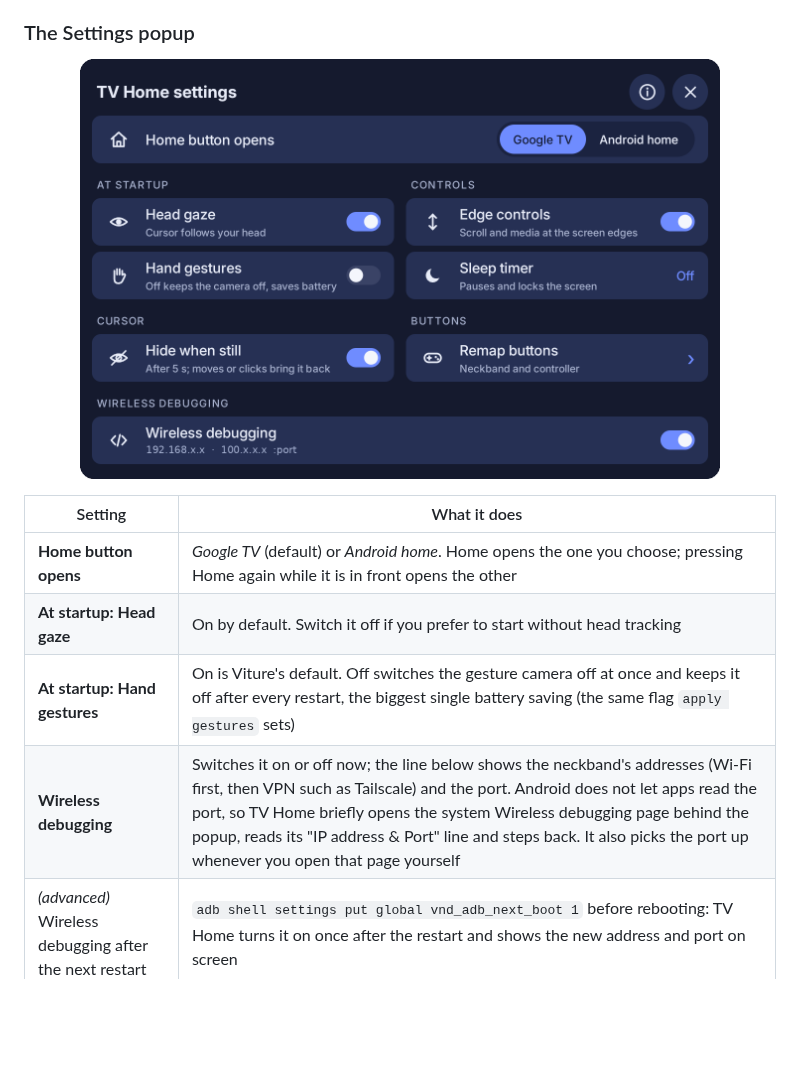
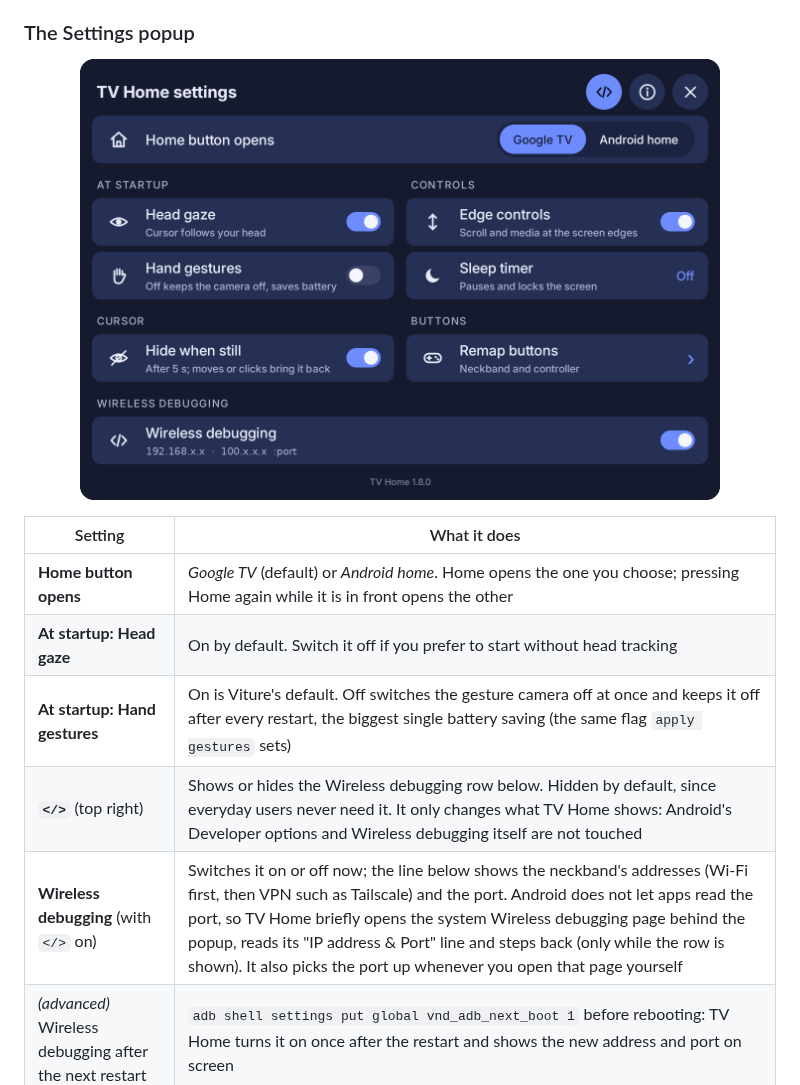
Before and after one commit to hchuynh/Viture-Neckband-Debloater, a Markdown page: README.md, the part around the change. Drawn GitHub-style; pictures changed too: docs/img/settings.png; blank space fills up the shorter version.

```diff
--- a/README.md
+++ b/README.md
@@ -407,7 +407,8 @@ The panel stays open until you **click outside it**, **click the ☰ button agai
 | **Home button opens** | *Google TV* (default) or *Android home*. Home opens the one you choose; pressing Home again while it is in front opens the other |
 | **At startup: Head gaze** | On by default. Switch it off if you prefer to start without head tracking |
 | **At startup: Hand gestures** | On is Viture's default. Off switches the gesture camera off at once and keeps it off after every restart, the biggest single battery saving (the same flag `apply gestures` sets) |
-| **Wireless debugging** | Switches it on or off now; the line below shows the neckband's addresses (Wi-Fi first, then VPN such as Tailscale) and the port. Android does not let apps read the port, so TV Home briefly opens the system Wireless debugging page behind the popup, reads its "IP address & Port" line and steps back. It also picks the port up whenever you open that page yourself |
+| **`</>`** (top right) | Shows or hides the Wireless debugging row below. Hidden by default, since everyday users never need it. It only changes what TV Home shows: Android's Developer options and Wireless debugging itself are not touched |
+| **Wireless debugging** (with `</>` on) | Switches it on or off now; the line below shows the neckband's addresses (Wi-Fi first, then VPN such as Tailscale) and the port. Android does not let apps read the port, so TV Home briefly opens the system Wireless debugging page behind the popup, reads its "IP address & Port" line and steps back (only while the row is shown). It also picks the port up whenever you open that page yourself |
 | *(advanced)* Wireless debugging after the next restart | `adb shell settings put global vnd_adb_next_boot 1` before rebooting: TV Home turns it on once after the restart and shows the new address and port on screen |
 | **Cursor: Hide when still** | On by default; see below |
 | **Controls: Edge controls** | On by default; see below |
```
Also changed, not shown: CHANGELOG.md (+1 -1 lines), 4 other files.
